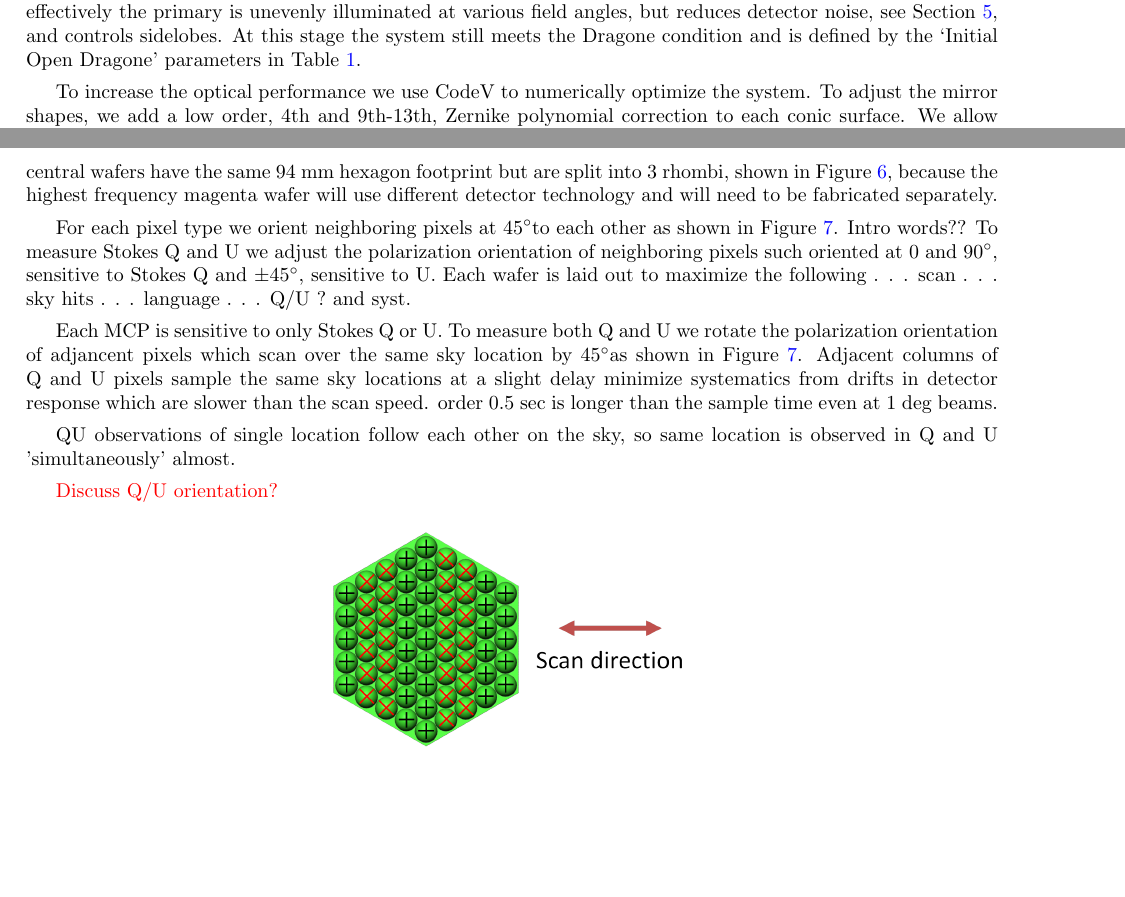
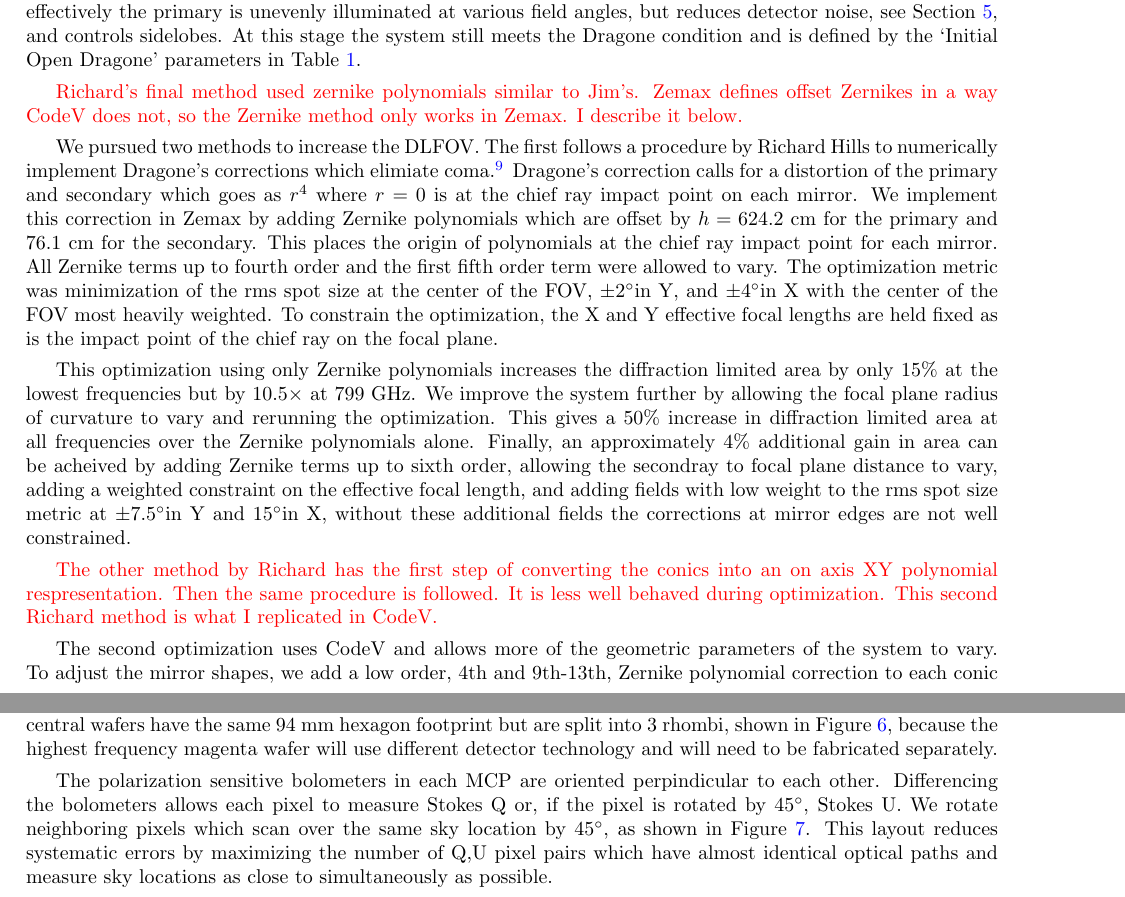
Before and after one commit to CMB-Probe/SPIE_optics_paper, a LaTeX paper (optics_SPIE_2018.tex): two parts of pages 4 and 7 of 11 before the commit and two parts of pages 4 and 7 of 12 after it, joined at a grey line, cut so that both start at the same text, the shorter picture padded with empty space. Compiled offline with pdfLaTeX.

Commit message:
rewrite to noise section, QU added. Richard's method added.

```diff
--- a/optics_SPIE_2018.tex
+++ b/optics_SPIE_2018.tex
@@ -275,8 +272,33 @@ Adding a stop in this way increases the size of the primary mirror, effectively
 field angles, but reduces detector noise, see Section~\ref{sec:noise}, and controls sidelobes.  At this stage the system still meets
 the Dragone condition and is defined by the `Initial Open Dragone' parameters in Table~\ref{tab:optics}.
 
-% do we add ~ 2 paragraphs about Richard's method.
+%%%
 
-To increase the optical performance we use CodeV to numerically optimize the system.  To adjust the mirror shapes, we add a low order,
-4th and 9th-13th, Zernike polynomial correction to each conic surface.  We allow focal plane curvature, a focal plane tilt angle,
-and the focal plane to secondary distance to vary.  The primary-secondary distance, primary offset $h$, and the primary and secondary
+\comr{Richard's final method used zernike polynomials similar to Jim's. Zemax defines offset Zernikes in a way CodeV does not, so the
+Zernike method only works in Zemax.  I describe it below.}
+
+We pursued two methods to increase the DLFOV.  The first follows a procedure by Richard Hills to numerically implement
+Dragone's corrections which elimiate coma.\cite{dragone_coma} Dragone's correction calls for a distortion of the primary and secondary
+which goes as $r^4$ where $r=0$ is at the chief ray impact point on each mirror.  We implement this correction in Zemax by adding Zernike
+polynomials which are offset by $h=624.2$~cm for the primary and $76.1$~cm for the secondary.  This places the origin of polynomials at the
+chief ray impact point for each mirror. All Zernike terms up to fourth order and the first fifth order term were allowed to vary.
+The optimization metric was minimization of the rms spot size at the center of the FOV, $\pm2$\dgr in Y, and $\pm4$\dgr in X with the
+center of the FOV most heavily weighted.
+To constrain the optimization, the X and Y effective focal lengths are held fixed as is the impact point of the chief ray on the focal plane.
+
+This optimization using only Zernike polynomials increases the diffraction limited area by only 15\% at the lowest frequencies but by
+10.5$\times$ at 799~GHz.  We improve the system further by allowing the focal plane radius of curvature to vary and rerunning the optimization.
+This gives a 50\% increase in diffraction limited area at all frequencies over the Zernike polynomials alone.
+Finally, an approximately 4\% additional gain in area can be acheived by adding Zernike terms
+up to sixth order, allowing the secondray to focal plane distance to vary, adding a weighted constraint on the effective focal length,
+and adding fields with low weight to the rms spot size metric at $\pm7.5$\dgr in Y and $15$\dgr in X, without these additional fields the
+corrections at mirror edges are not well constrained.
+
+\comr{The other method by Richard has the first step of converting the conics into an on axis XY polynomial respresentation. Then the same procedure is followed.  It is less well behaved during optimization.  This second Richard method is what I replicated in CodeV.}
+
+%%%
+
+%To increase the optical performance we use CodeV to numerically optimize the system.
+The second optimization uses CodeV and allows more of the geometric parameters of the system to vary.
+To adjust the mirror shapes, we add a low order,
+4th and 9th-13th, Zernike polynomial correction to each conic surface. The Zernike polynomials are defined on the same coordinates as the
@@ -476,21 +442,14 @@ The three central wafers have the same 94~mm hexagon footprint but are split int
 3 rhombi, shown in Figure~\ref{fig:focal_plane}, because the highest frequency magenta wafer will use different
 detector technology and will need to be fabricated separately.
 
-
-For each pixel type we orient neighboring pixels at 45\dgr to each other as shown in Figure~\ref{fig:QU}.
-Intro words?? To measure Stokes Q and U we adjust the polarization orientation of neighboring pixels such  oriented at 0 and 90\dgr, sensitive to Stokes Q and $\pm 45$\dgr, sensitive to U. Each wafer is laid out to maximize the following . . . scan  . . .  sky hits . . . language . . .
-Q/U ? and syst.
-
-Each MCP is sensitive to only Stokes Q or U. To measure both Q and U we rotate the polarization orientation of adjancent pixels which scan over the same sky location by 45\dgr as shown in
-Figure~\ref{fig:QU}. Adjacent columns of Q and U pixels sample the same sky locations at a slight delay minimize systematics from drifts in detector response which are slower than the scan
-speed. order 0.5 sec is longer than the sample time even at 1 deg beams.
-
-QU observations of single location follow each other on the sky, so same location is observed in Q and U 'simultaneously' almost.
-
-
-
-
-\comr{Discuss Q/U orientation?}
+% order 0.5 sec is longer than the sample time even at 1 deg beams. sweeping 1 deg takes 0.2 sec.
+The polarization sensitive bolometers in each MCP are oriented perpindicular to each other. Differencing the bolometers allows each pixel to measure Stokes Q or, if the
+pixel is rotated by 45\dgr, Stokes U. We rotate neighboring pixels which scan over the same sky location by 45\dgr, as shown in Figure~\ref{fig:QU}.
+This layout reduces systematic errors by maximizing the number of Q,U pixel pairs which have almost identical optical paths and measure sky locations
+as close to simultaneously as possible.  % 'should reduce' haven't actually done these simulations . . .
+%The small time difference between Q,U measurements reduces systematic errors relating slow to drifts in detector response or
+%other 1/f noise. The proximity of the Q,U pixels also reduces errors arising from differnent telescope beam shapes and temperature gradients on the focal plane.
+%\comr{Discuss Q/U orientation?}
 
 \begin{figure} [ht]
 \begin{center}
```
Also changed, not shown: refs.bib (+13 -0 lines), optics_SPIE_2018.pdf, optics_SPIE_2018.tex (109 more changed lines).
